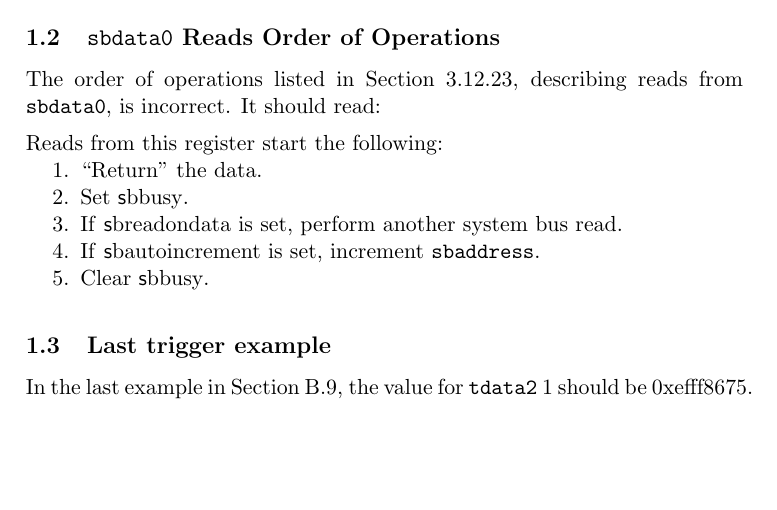
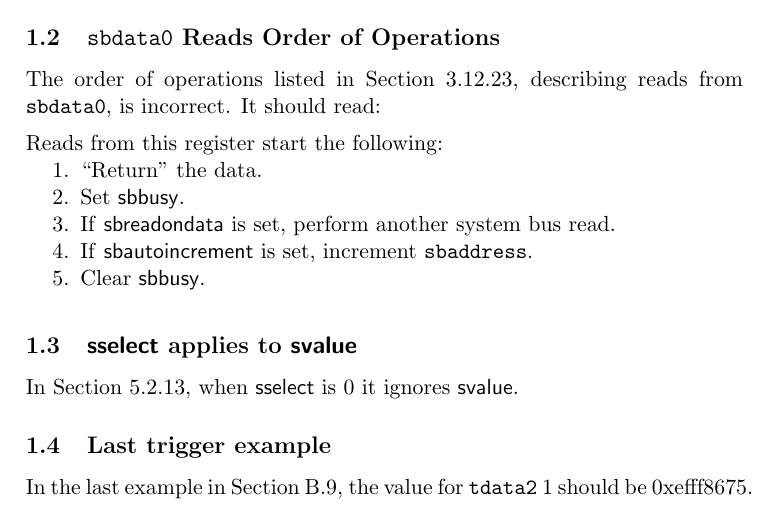
Before and after one commit to riscv/riscv-debug-spec, a LaTeX CV (riscv-debug-errata.tex): part of the page, cut so that both start at the same text, the shorter picture padded with empty space. Compiled offline with pdfLaTeX; a LaTeX package or settings file that is missing is left out.

Commit message:
sselect applies to svalue. (#402)
Fixes #397.

```diff
--- a/riscv-debug-errata.tex
+++ b/riscv-debug-errata.tex
@@ -6,12 +6,14 @@
 
 \usepackage{xspace}
 \newcommand{\defregname}[2]{\providecommand{#1}{{\tt #2}\xspace}}
-\newcommand{\deffieldname}[2]{\providecommand{#1}{{\textsf #2}\xspace}}
+\newcommand{\deffieldname}[2]{\providecommand{#1}{\textsf{#2}\xspace}}
 \defregname{\Rsbdatazero}{sbdata0}
 \defregname{\Rtdatatwo}{tdata2}
 \deffieldname{\Fsbbusy}{sbbusy}
 \deffieldname{\Fsbreadondata}{sbreadondata}
 \deffieldname{\Fsbautoincrement}{sbautoincrement}
+\deffieldname{\Fsselect}{sselect}
+\deffieldname{\Fsvalue}{svalue}
 
 \newenvironment{steps}[1]
   {
@@ -57,6 +59,10 @@ The order of operations listed in Section 3.12.23, describing reads from
     \item Clear \Fsbbusy.
 \end{steps}
 
+\subsection{\Fsselect applies to \Fsvalue}
+
+In Section 5.2.13, when \Fsselect is 0 it ignores \Fsvalue.
+
 \subsection{Last trigger example}
 
 In the last example in Section B.9, the value for \Rtdatatwo 1 should be
```
Also changed, not shown: riscv-debug-spec.tex (+1 -0 lines), 1 other file.
